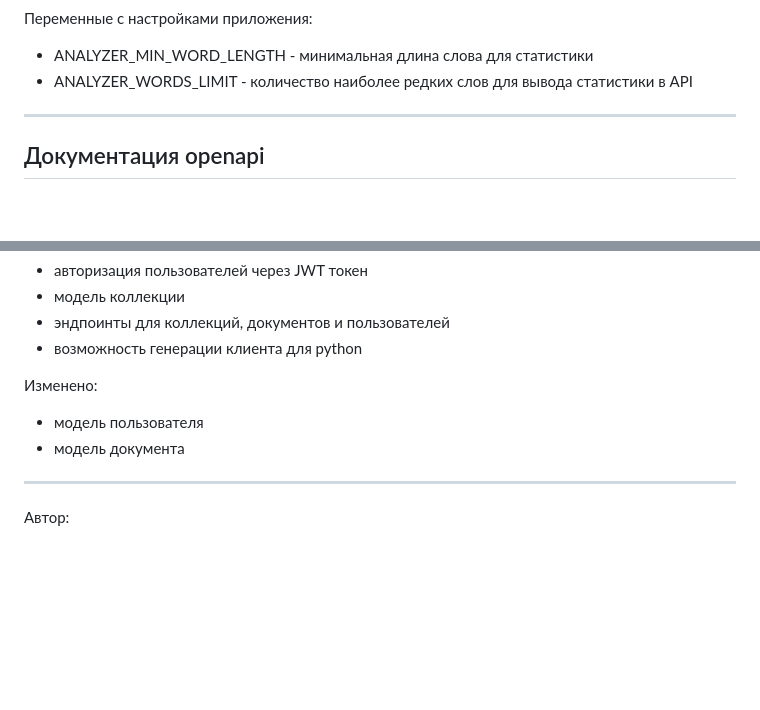
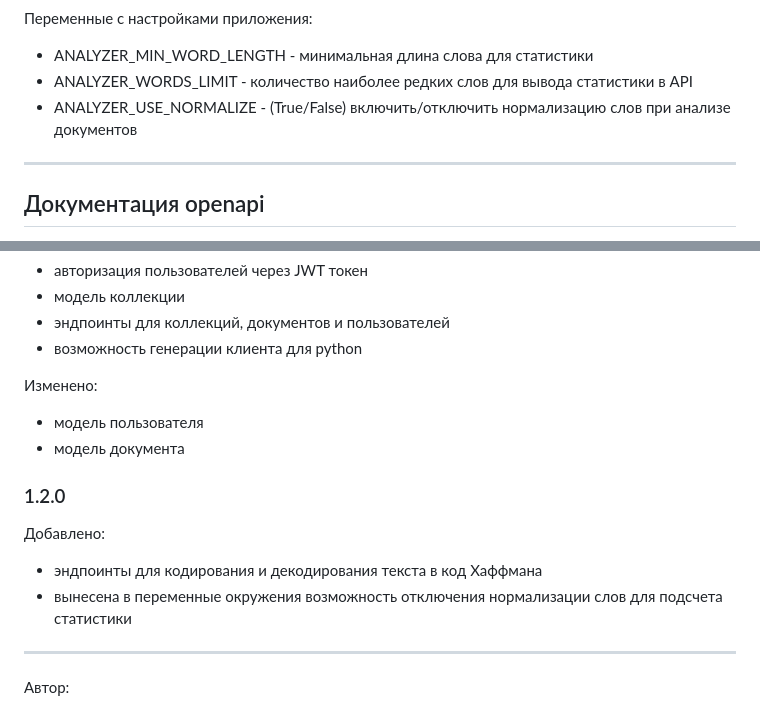
Before and after one commit to mvrogozov/tf-idf-django, a Markdown page: README.md, 2 parts joined by grey strips. Drawn GitHub-style; blank space fills up the shorter version.

```diff
--- a/README.md
+++ b/README.md
@@ -56,6 +55,8 @@ sudo docker compose up
 * ANALYZER_MIN_WORD_LENGTH - минимальная длина слова для статистики
 * ANALYZER_WORDS_LIMIT - количество наиболее редких слов для вывода
 статистики в API
+* ANALYZER_USE_NORMALIZE - (True/False) включить/отключить нормализацию
+слов при анализе документов
 ***
 ## Документация openapi
 
@@ -105,6 +106,13 @@ openapi-python-client generate --path PATH-TO-SCHEMA/schema.yml
 Изменено:
 * модель пользователя
 * модель документа
+
+### 1.2.0
+
+Добавлено:
+* эндпоинты для кодирования и декодирования текста в код Хаффмана
+* вынесена в переменные окружения возможность отключения нормализации
+слов для подсчета статистики
 ***
 Автор:
 * Рогозов Михаил
```
Also changed, not shown: other parts of README.md (+3 -4 lines).
